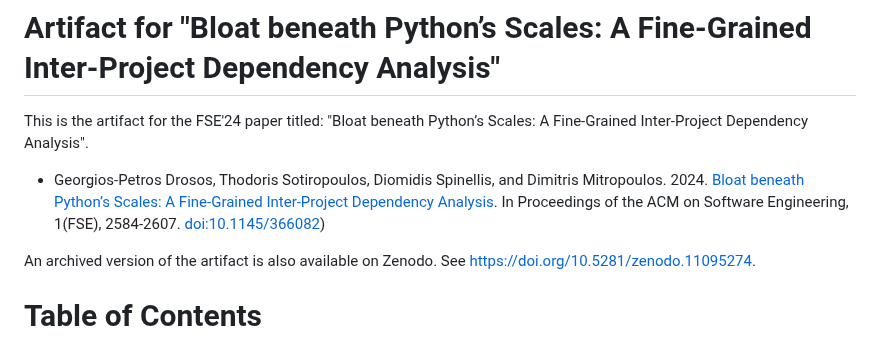
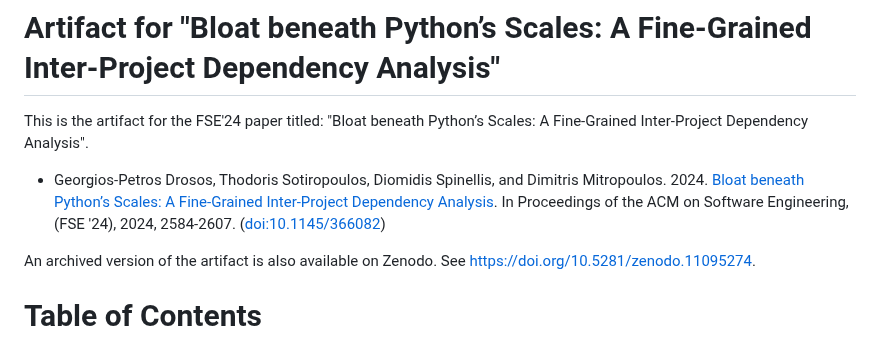
Before and after one commit to gdrosos/bloat-study-artifact, a Markdown page: README.md, the part around the change. GitHub-like rendering.

```diff
--- a/README.md
+++ b/README.md
@@ -5,8 +5,8 @@ This is the artifact for the FSE'24 paper titled:
 "Bloat beneath Python’s Scales: A Fine-Grained Inter-Project Dependency Analysis".
 
 * Georgios-Petros Drosos, Thodoris Sotiropoulos, Diomidis Spinellis, and Dimitris Mitropoulos. 2024.
-[Bloat beneath Python’s Scales: A Fine-Grained Inter-Project Dependency Analysis](https://doi.org/10.1145/3660821). In Proceedings of the ACM on Software Engineering, 1(FSE), 2584-2607.
-[doi:10.1145/366082](https://doi.org/10.1145/3660821))
+[Bloat beneath Python’s Scales: A Fine-Grained Inter-Project Dependency Analysis](https://doi.org/10.1145/3660821). In Proceedings of the ACM on Software Engineering, (FSE '24), 2024, 2584-2607.
+([doi:10.1145/366082](https://doi.org/10.1145/3660821))
 
 An archived version of the artifact
 is also available on Zenodo.
```
